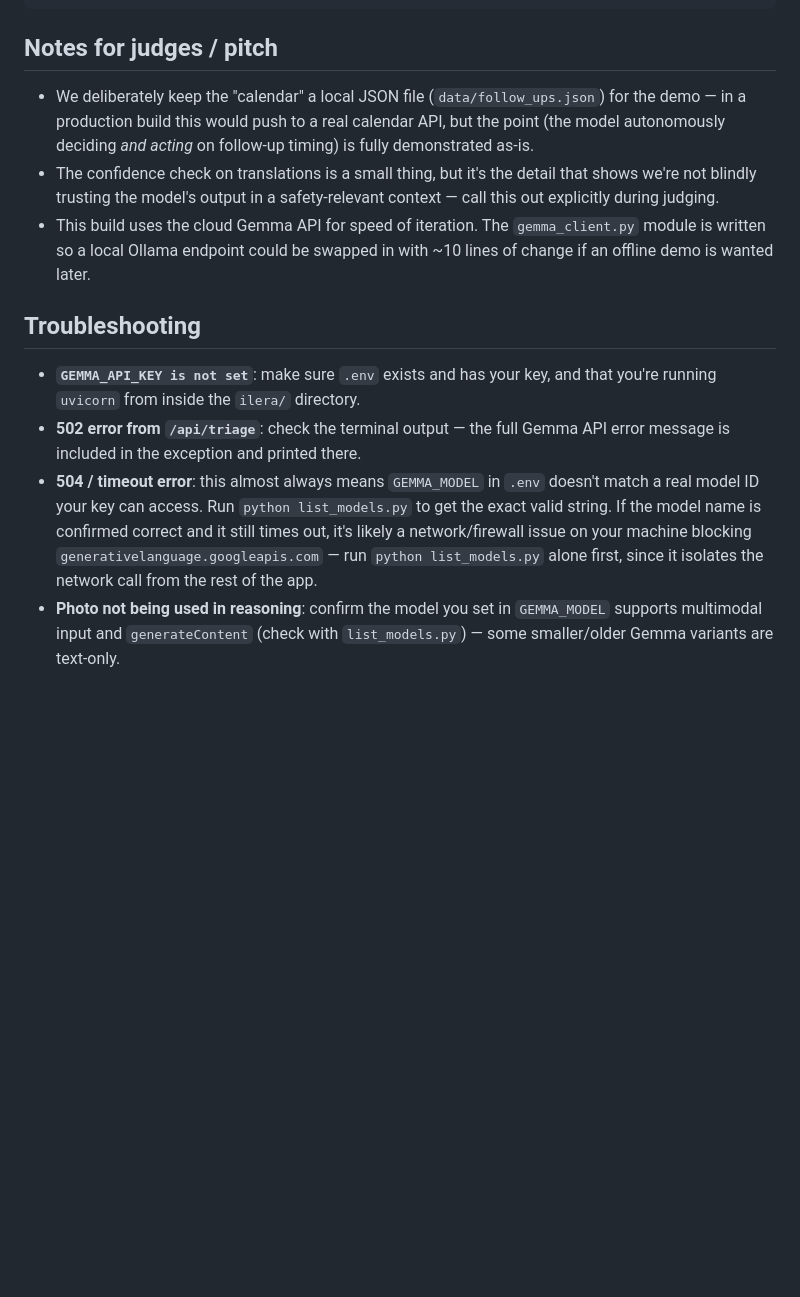
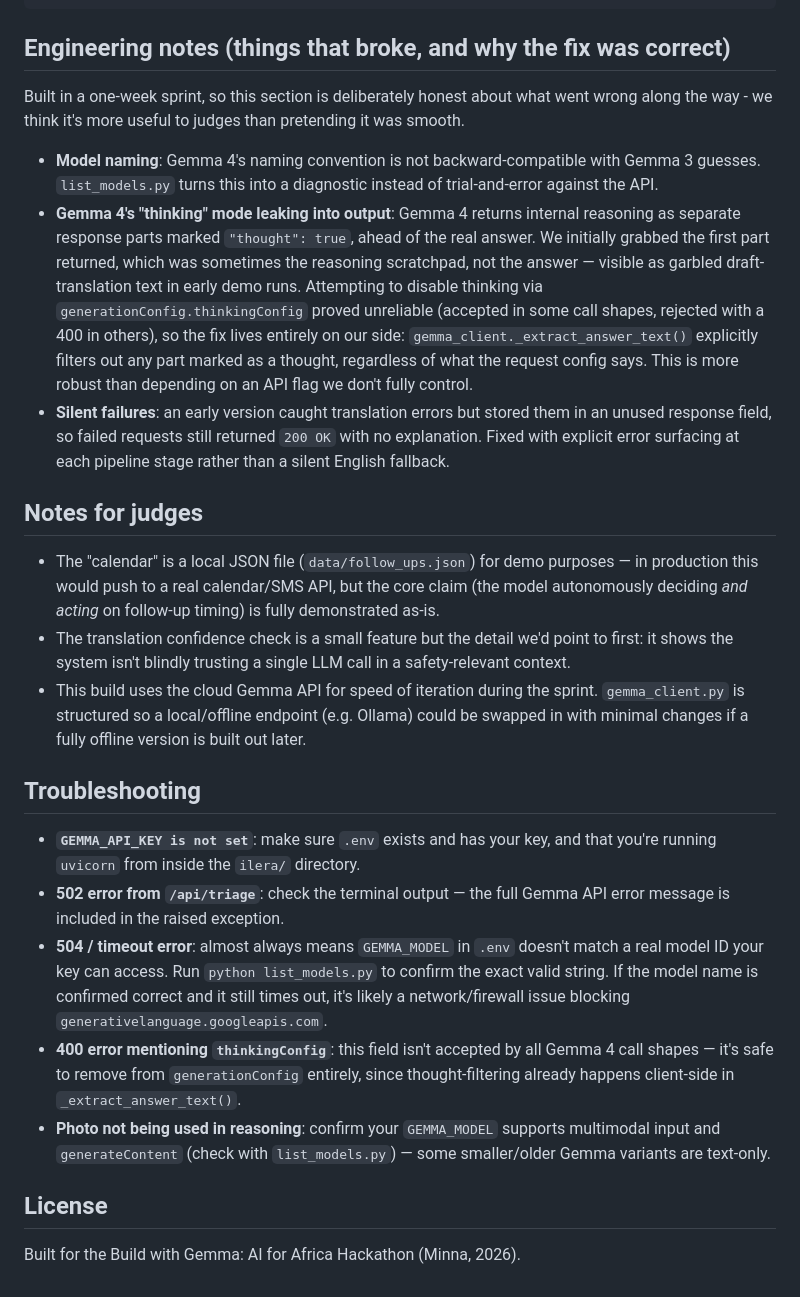
Before and after one commit to yusufpy/jsyk, a Markdown page: README.md, the part around one of its changes. Drawn GitHub-style; blank space fills up the shorter version.

````diff
--- a/README.md
+++ b/README.md
@@ -78,32 +94,63 @@ ilera/
 └── .env.example
 ```
 
-## Notes for judges / pitch
+## Engineering notes (things that broke, and why the fix was correct)
 
-- We deliberately keep the "calendar" a local JSON file (`data/follow_ups.json`)
-  for the demo — in a production build this would push to a real calendar
-  API, but the point (the model autonomously deciding *and acting* on
-  follow-up timing) is fully demonstrated as-is.
-- The confidence check on translations is a small thing, but it's the detail
-  that shows we're not blindly trusting the model's output in a
-  safety-relevant context — call this out explicitly during judging.
-- This build uses the cloud Gemma API for speed of iteration. The `gemma_client.py`
-  module is written so a local Ollama endpoint could be swapped in with
-  ~10 lines of change if an offline demo is wanted later.
+Built in a one-week sprint, so this section is deliberately honest about
+what went wrong along the way - we think it's more useful to judges than
+pretending it was smooth.
+
+- **Model naming**: Gemma 4's naming convention is not backward-compatible
+  with Gemma 3 guesses. `list_models.py` turns this into a diagnostic
+  instead of trial-and-error against the API.
+- **Gemma 4's "thinking" mode leaking into output**: Gemma 4 returns internal
+  reasoning as separate response parts marked `"thought": true`, ahead of
+  the real answer. We initially grabbed the first part returned, which was
+  sometimes the reasoning scratchpad, not the answer — visible as garbled
+  draft-translation text in early demo runs. Attempting to disable thinking
+  via `generationConfig.thinkingConfig` proved unreliable (accepted in some
+  call shapes, rejected with a 400 in others), so the fix lives entirely on
+  our side: `gemma_client._extract_answer_text()` explicitly filters out any
+  part marked as a thought, regardless of what the request config says.
+  This is more robust than depending on an API flag we don't fully control.
+- **Silent failures**: an early version caught translation errors but
+  stored them in an unused response field, so failed requests still
+  returned `200 OK` with no explanation. Fixed with explicit error
+  surfacing at each pipeline stage rather than a silent English fallback.
+
+## Notes for judges
+
+- The "calendar" is a local JSON file (`data/follow_ups.json`) for demo
+  purposes — in production this would push to a real calendar/SMS API, but
+  the core claim (the model autonomously deciding *and acting* on follow-up
+  timing) is fully demonstrated as-is.
+- The translation confidence check is a small feature but the detail we'd
+  point to first: it shows the system isn't blindly trusting a single LLM
+  call in a safety-relevant context.
+- This build uses the cloud Gemma API for speed of iteration during the
+  sprint. `gemma_client.py` is structured so a local/offline endpoint (e.g.
+  Ollama) could be swapped in with minimal changes if a fully offline
+  version is built out later.
 
 ## Troubleshooting
 
 - **`GEMMA_API_KEY is not set`**: make sure `.env` exists and has your key,
   and that you're running `uvicorn` from inside the `ilera/` directory.
 - **502 error from `/api/triage`**: check the terminal output — the full
-  Gemma API error message is included in the exception and printed there.
-- **504 / timeout error**: this almost always means `GEMMA_MODEL` in `.env`
+  Gemma API error message is included in the raised exception.
+- **504 / timeout error**: almost always means `GEMMA_MODEL` in `.env`
   doesn't match a real model ID your key can access. Run
-  `python list_models.py` to get the exact valid string. If the model name
-  is confirmed correct and it still times out, it's likely a network/firewall
-  issue on your machine blocking `generativelanguage.googleapis.com` — run
-  `python list_models.py` alone first, since it isolates the network call
-  from the rest of the app.
-- **Photo not being used in reasoning**: confirm the model you set in
-  `GEMMA_MODEL` supports multimodal input and `generateContent` (check with
+  `python list_models.py` to confirm the exact valid string. If the model
+  name is confirmed correct and it still times out, it's likely a
+  network/firewall issue blocking `generativelanguage.googleapis.com`.
+- **400 error mentioning `thinkingConfig`**: this field isn't accepted by
+  all Gemma 4 call shapes — it's safe to remove from `generationConfig`
+  entirely, since thought-filtering already happens client-side in
+  `_extract_answer_text()`.
+- **Photo not being used in reasoning**: confirm your `GEMMA_MODEL`
+  supports multimodal input and `generateContent` (check with
   `list_models.py`) — some smaller/older Gemma variants are text-only.
+
+## License
+
+Built for the Build with Gemma: AI for Africa Hackathon (Minna, 2026).
````
Also changed, not shown: other parts of README.md (+49 -33 lines).
